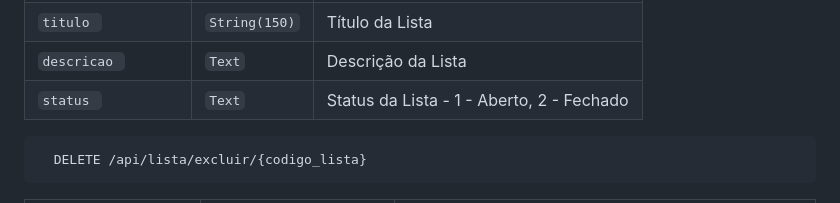
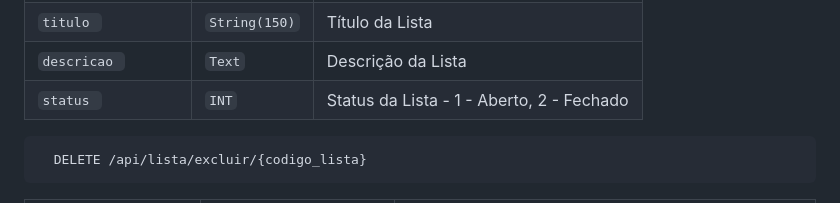
Before and after one commit to michelakira/apiLista, a Markdown page: README.md, the part around the change. GitHub-like rendering.

````diff
--- a/README.md
+++ b/README.md
@@ -105,7 +105,7 @@ Senha: 123456
 | `codigo_lista ` | `INT` | **Obrigatório**. Código da lista no sistema|
 | `titulo ` | `String(150)` | Título da Lista|
 | `descricao ` | `Text` | Descrição da Lista|
-| `status ` | `Text` | Status da Lista - 1 - Aberto, 2 - Fechado|
+| `status ` | `INT` | Status da Lista - 1 - Aberto, 2 - Fechado|
 
 
 ```http
````
